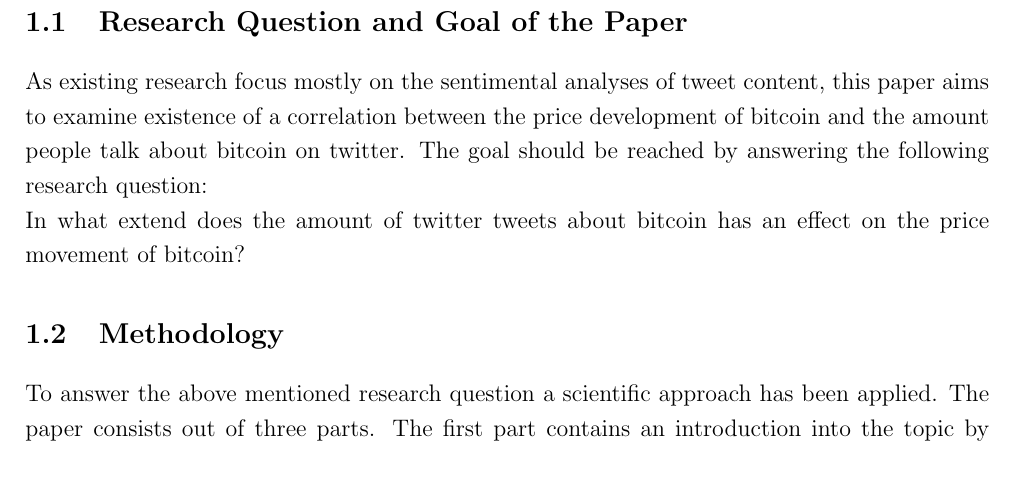
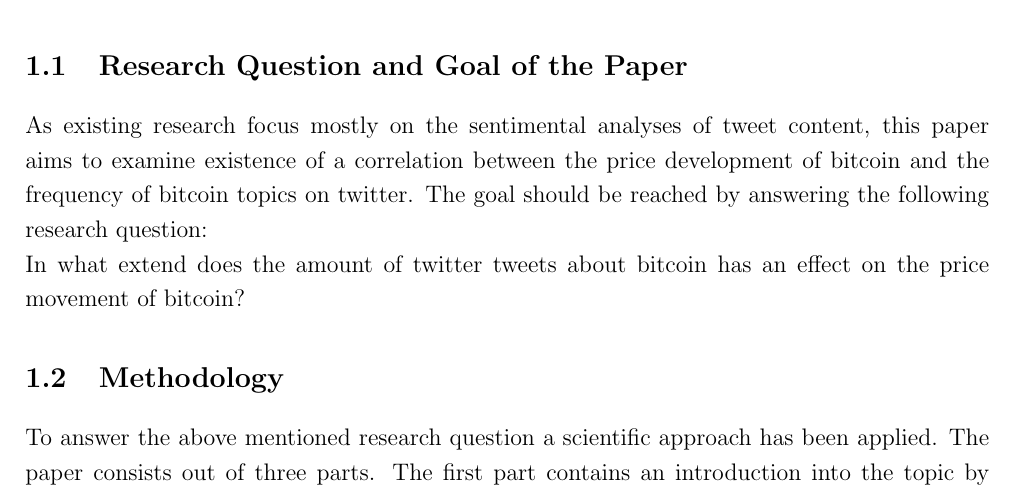
Before and after one commit to joelsonderegger/twitterbitcoin, a LaTeX paper (paper/paper.tex): part of page 5 of 17, cut so that both start at the same text. Compiled offline with pdfLaTeX.

Commit message:
Update paper.tex
I suggest that we use "frequency" instead of "amount", since the former expression accentuates "flow" instead of "stock" concept

```diff
--- a/paper/paper.tex
+++ b/paper/paper.tex
@@ -108,7 +108,7 @@
 
 \subsection{Research Question and Goal of the Paper}
 \label{sec:ResearchQandGoal}
-As existing research focus mostly on the sentimental analyses of tweet content, this paper aims to examine existence of a correlation between the price development of bitcoin and the amount people talk about bitcoin on twitter. The goal should be reached by answering the following research question: \\
+As existing research focus mostly on the sentimental analyses of tweet content, this paper aims to examine existence of a correlation between the price development of bitcoin and the frequency of bitcoin topics on twitter. The goal should be reached by answering the following research question: \\
 In what extend does the amount of twitter tweets about bitcoin has an effect on the price movement of bitcoin?
 
 \subsection{Methodology}
```
